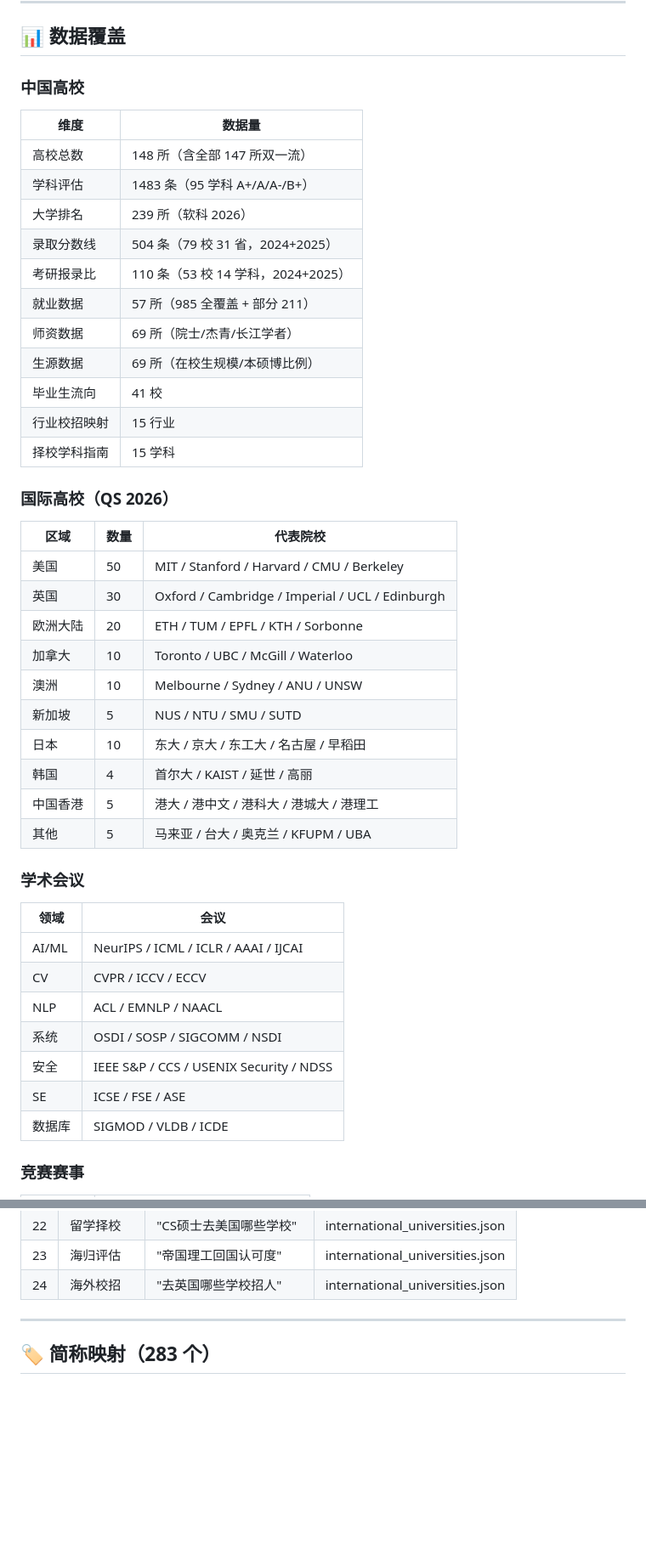
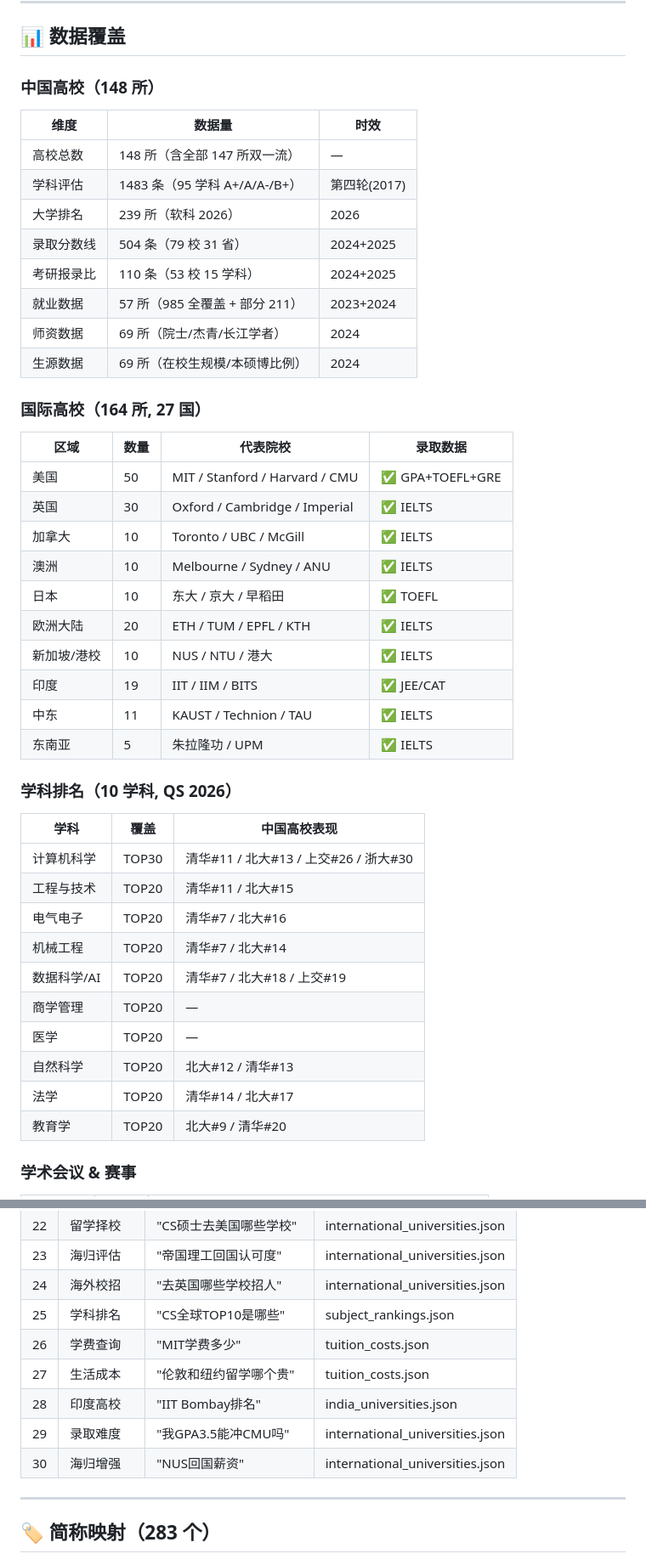
Before and after one commit to MRLMRML/university-info-skill, a Markdown page: README.md, 2 parts joined by grey strips. Shown at 85% size. Rendered like a GitHub page; blank space fills up the shorter version.

Commit message:
docs: README v2.8.0 全面更新 - 反映国际数据标准化+学科排名+模板国际化

```diff
--- a/README.md
+++ b/README.md
@@ -120,48 +136,48 @@ university-info-skill/
 
 ## 📊 数据覆盖
 
-### 中国高校
+### 中国高校（148 所）
 
-| 维度 | 数据量 |
-|------|--------|
-| 高校总数 | 148 所（含全部 147 所双一流） |
-| 学科评估 | 1483 条（95 学科 A+/A/A-/B+） |
-| 大学排名 | 239 所（软科 2026） |
-| 录取分数线 | 504 条（79 校 31 省，2024+2025） |
-| 考研报录比 | 110 条（53 校 14 学科，2024+2025） |
-| 就业数据 | 57 所（985 全覆盖 + 部分 211） |
-| 师资数据 | 69 所（院士/杰青/长江学者） |
-| 生源数据 | 69 所（在校生规模/本硕博比例） |
-| 毕业生流向 | 41 校 |
-| 行业校招映射 | 15 行业 |
-| 择校学科指南 | 15 学科 |
+| 维度 | 数据量 | 时效 |
+|------|--------|------|
+| 高校总数 | 148 所（含全部 147 所双一流） | — |
+| 学科评估 | 1483 条（95 学科 A+/A/A-/B+） | 第四轮(2017) |
+| 大学排名 | 239 所（软科 2026） | 2026 |
+| 录取分数线 | 504 条（79 校 31 省） | 2024+2025 |
+| 考研报录比 | 110 条（53 校 15 学科） | 2024+2025 |
+| 就业数据 | 57 所（985 全覆盖 + 部分 211） | 2023+2024 |
+| 师资数据 | 69 所（院士/杰青/长江学者） | 2024 |
+| 生源数据 | 69 所（在校生规模/本硕博比例） | 2024 |
 
-### 国际高校（QS 2026）
+### 国际高校（164 所, 27 国）
 
-| 区域 | 数量 | 代表院校 |
-|------|------|---------|
-| 美国 | 50 | MIT / Stanford / Harvard / CMU / Berkeley |
-| 英国 | 30 | Oxford / Cambridge / Imperial / UCL / Edinburgh |
-| 欧洲大陆 | 20 | ETH / TUM / EPFL / KTH / Sorbonne |
-| 加拿大 | 10 | Toronto / UBC / McGill / Waterloo |
-| 澳洲 | 10 | Melbourne / Sydney / ANU / UNSW |
-| 新加坡 | 5 | NUS / NTU / SMU / SUTD |
-| 日本 | 10 | 东大 / 京大 / 东工大 / 名古屋 / 早稻田 |
-| 韩国 | 4 | 首尔大 / KAIST / 延世 / 高丽 |
-| 中国香港 | 5 | 港大 / 港中文 / 港科大 / 港城大 / 港理工 |
-| 其他 | 5 | 马来亚 / 台大 / 奥克兰 / KFUPM / UBA |
+| 区域 | 数量 | 代表院校 | 录取数据 |
+|------|------|---------|---------|
+| 美国 | 50 | MIT / Stanford / Harvard / CMU | ✅ GPA+TOEFL+GRE |
+| 英国 | 30 | Oxford / Cambridge / Imperial | ✅ IELTS |
+| 加拿大 | 10 | Toronto / UBC / McGill | ✅ IELTS |
+| 澳洲 | 10 | Melbourne / Sydney / ANU | ✅ IELTS |
+| 日本 | 10 | 东大 / 京大 / 早稻田 | ✅ TOEFL |
+| 欧洲大陆 | 20 | ETH / TUM / EPFL / KTH | ✅ IELTS |
+| 新加坡/港校 | 10 | NUS / NTU / 港大 | ✅ IELTS |
+| 印度 | 19 | IIT / IIM / BITS | ✅ JEE/CAT |
+| 中东 | 11 | KAUST / Technion / TAU | ✅ IELTS |
+| 东南亚 | 5 | 朱拉隆功 / UPM | ✅ IELTS |
 
-### 学术会议
+### 学科排名（10 学科, QS 2026）
 
-| 领域 | 会议 |
-|------|------|
-| AI/ML | NeurIPS / ICML / ICLR / AAAI / IJCAI |
-| CV | CVPR / ICCV / ECCV |
-| NLP | ACL / EMNLP / NAACL |
-| 系统 | OSDI / SOSP / SIGCOMM / NSDI |
-| 安全 | IEEE S&P / CCS / USENIX Security / NDSS |
-| SE | ICSE / FSE / ASE |
-| 数据库 | SIGMOD / VLDB / ICDE |
+| 学科 | 覆盖 | 中国高校表现 |
+|------|------|-------------|
+| 计算机科学 | TOP30 | 清华#11 / 北大#13 / 上交#26 / 浙大#30 |
+| 工程与技术 | TOP20 | 清华#11 / 北大#15 |
+| 电气电子 | TOP20 | 清华#7 / 北大#16 |
+| 机械工程 | TOP20 | 清华#7 / 北大#14 |
+| 数据科学/AI | TOP20 | 清华#7 / 北大#18 / 上交#19 |
+| 商学管理 | TOP20 | — |
+| 医学 | TOP20 | — |
+| 自然科学 | TOP20 | 北大#12 / 清华#13 |
+| 法学 | TOP20 | 清华#14 / 北大#17 |
+| 教育学 | TOP20 | 北大#9 / 清华#20 |
 
-### 竞赛赛事
+### 学术会议 & 赛事
 
@@ -203,6 +230,12 @@ university-info-skill/
 | 22 | 留学择校 | "CS硕士去美国哪些学校" | international_universities.json |
 | 23 | 海归评估 | "帝国理工回国认可度" | international_universities.json |
 | 24 | 海外校招 | "去英国哪些学校招人" | international_universities.json |
+| 25 | 学科排名 | "CS全球TOP10是哪些" | subject_rankings.json |
+| 26 | 学费查询 | "MIT学费多少" | tuition_costs.json |
+| 27 | 生活成本 | "伦敦和纽约留学哪个贵" | tuition_costs.json |
+| 28 | 印度高校 | "IIT Bombay排名" | india_universities.json |
+| 29 | 录取难度 | "我GPA3.5能冲CMU吗" | international_universities.json |
+| 30 | 海归增强 | "NUS回国薪资" | international_universities.json |
 
 ---
 
```
Also changed, not shown: other parts of README.md (+85 -49 lines).
